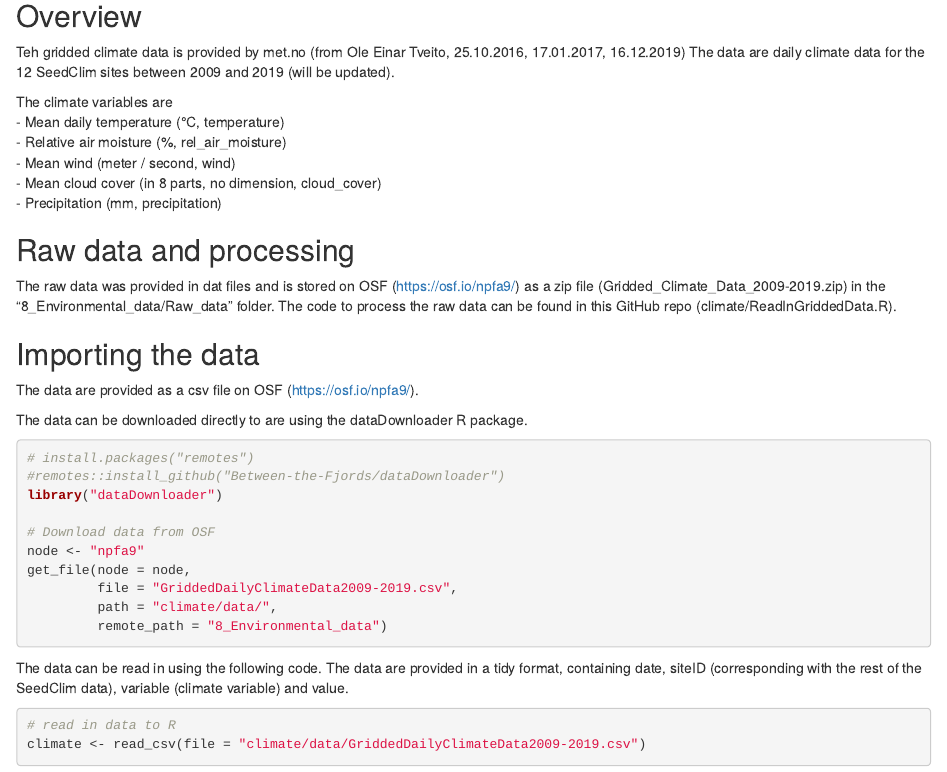
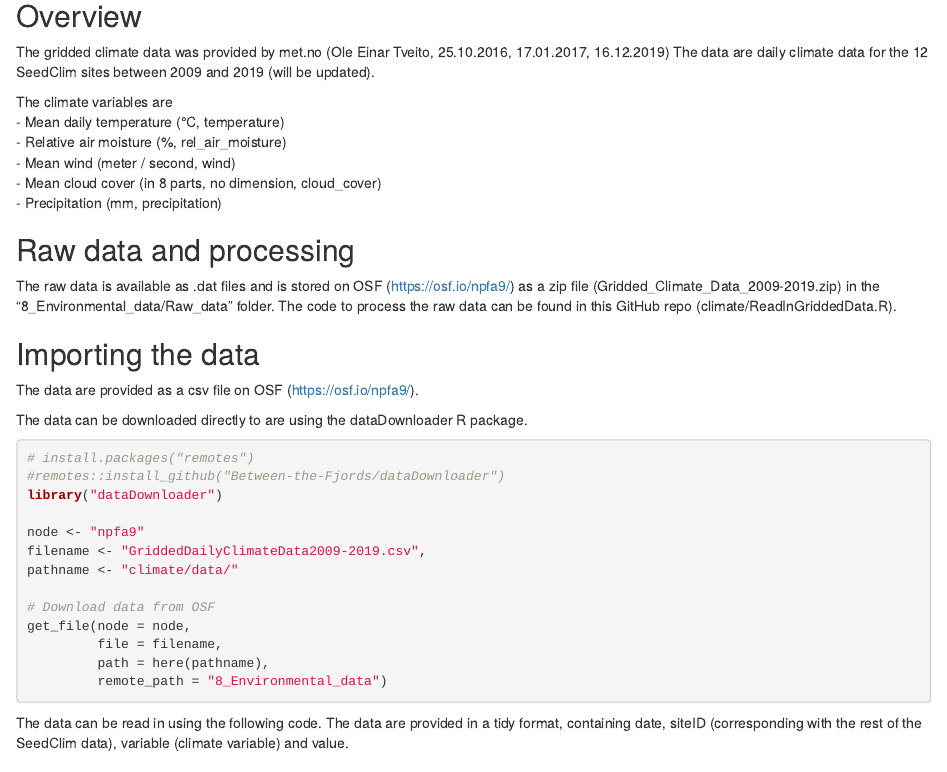
Before and after one commit to Between-the-Fjords/seedclim-data, an R Markdown document (1_vignettes/gridded_climate_data.Rmd): the page in a window 1100 px wide, from 450 px down. Rendered offline with R 4.5, knitr and Pandoc, with nearby package versions; some code elsewhere in the file could not run offline; common packages that the code uses without loading them are loaded.

Commit message:
fix relative path names with here

````diff
--- a/1_vignettes/gridded_climate_data.Rmd
+++ b/1_vignettes/gridded_climate_data.Rmd
@@ -27,7 +28,7 @@ climate <- read_csv(file = "climate/data/GriddedDailyClimateData2009-2019.csv",
 
 ##  Overview
 
-Teh gridded climate data is provided by met.no (from Ole Einar Tveito, 25.10.2016, 17.01.2017, 16.12.2019)
+The gridded climate data was provided by met.no (Ole Einar Tveito, 25.10.2016, 17.01.2017, 16.12.2019)
 The data are daily climate data for the 12 SeedClim sites between 2009 and 2019 (will be updated).
 
 
@@ -40,7 +41,7 @@ The climate variables are
 
 ## Raw data and processing
 
-The raw data was provided in dat files and is stored on OSF (https://osf.io/npfa9/) as a zip file (Gridded_Climate_Data_2009-2019.zip) in the "8_Environmental_data/Raw_data" folder.
+The raw data is available as .dat files and is stored on OSF (https://osf.io/npfa9/) as a zip file (Gridded_Climate_Data_2009-2019.zip) in the "8_Environmental_data/Raw_data" folder.
 The code to process the raw data can be found in this GitHub repo (climate/ReadInGriddedData.R).
 
 
@@ -56,14 +57,18 @@ The data can be downloaded directly to are using the dataDownloader R package.
 #remotes::install_github("Between-the-Fjords/dataDownloader")
 library("dataDownloader")
 
+node <- "npfa9"
+filename <- "GriddedDailyClimateData2009-2019.csv",
+pathname <- "climate/data/"
+
 # Download data from OSF
-node <- "npfa9"
 get_file(node = node,
-         file = "GriddedDailyClimateData2009-2019.csv",
-         path = "climate/data/",
+         file = filename,
+         path = here(pathname),
          remote_path = "8_Environmental_data")
 
 ```
+
 
 The data can be read in using the following code.
 The data are provided in a tidy format, containing date, siteID (corresponding with the rest of the SeedClim data), variable (climate variable) and value.
@@ -71,7 +76,7 @@ The data are provided in a tidy format, containing date, siteID (corresponding w
 ```{r data-import, eval=TRUE, echo=TRUE}
 
 # read in data to R
-climate <- read_csv(file = "climate/data/GriddedDailyClimateData2009-2019.csv")
+climate <- read_csv(file = here(pathname, filename))
 climate
 
 ```
````
Also changed, not shown: 1_vignettes/gridded_climate_data.Rmd (5 more changed lines).
